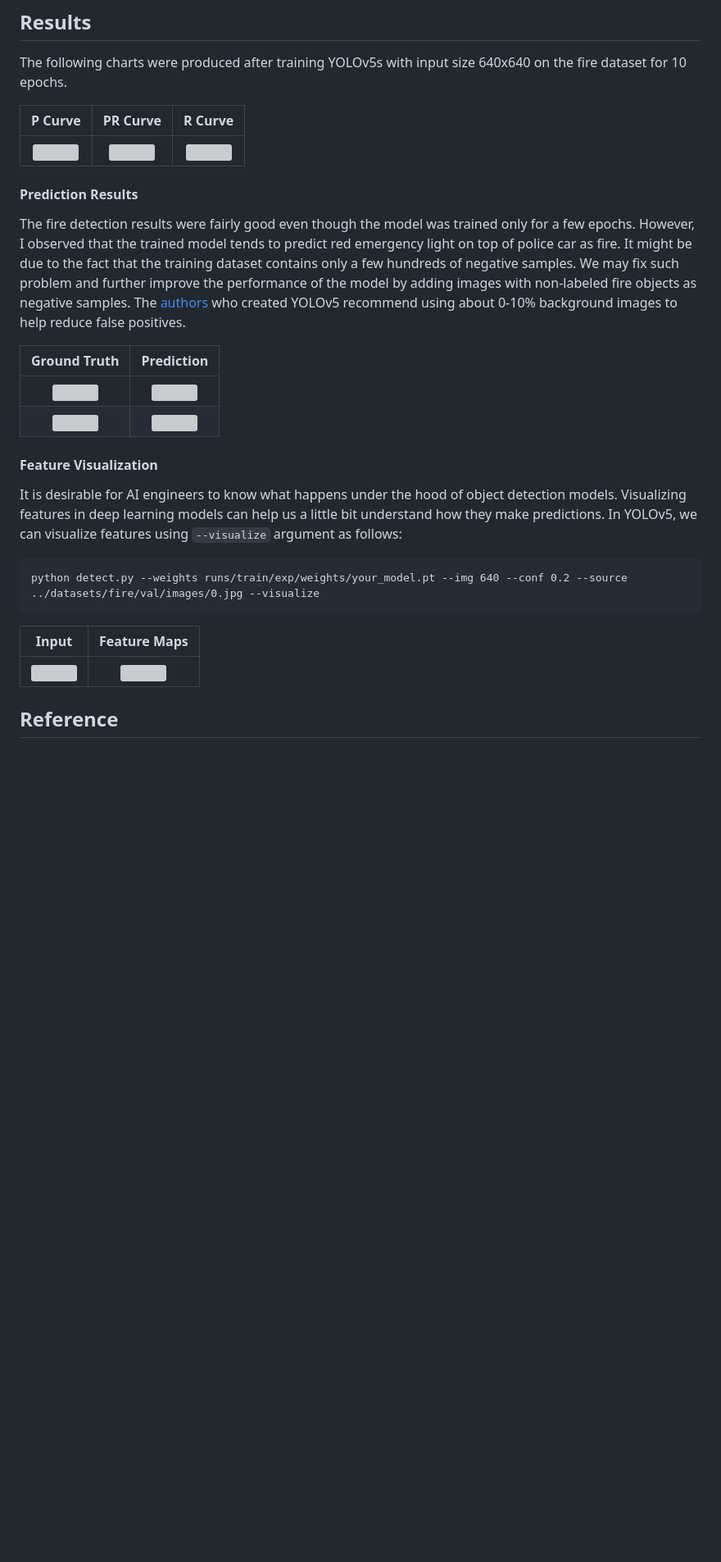
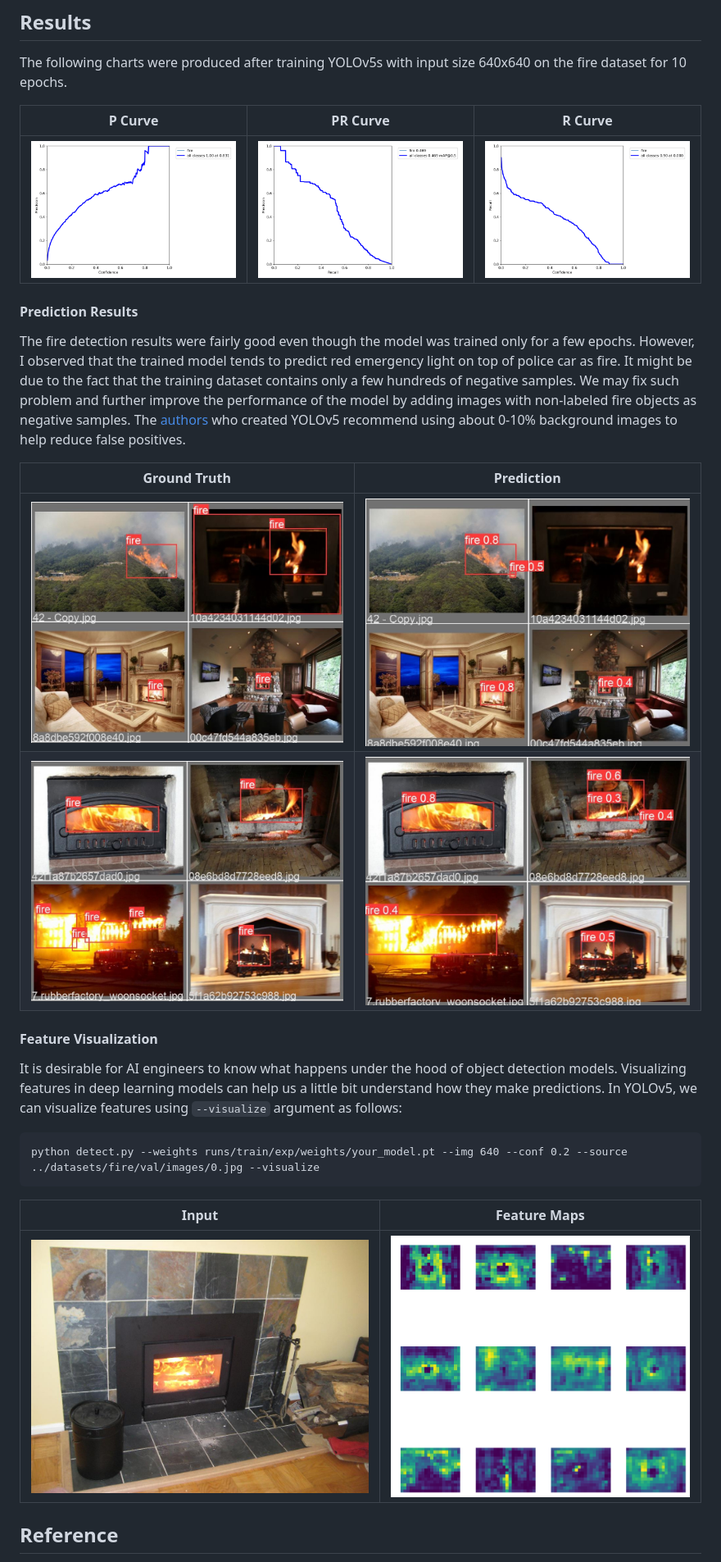
Before and after one commit to faisal-alam1342/fire_detection_yolo, a Markdown page: README.md, the part around one of its changes. Shown at 82% size. GitHub-like rendering; blank space fills up the shorter version; grey boxes are pictures that could not be loaded.

Commit message:
added curves and additional info

````diff
--- a/README.md
+++ b/README.md
@@ -56,7 +64,7 @@ The following charts were produced after training YOLOv5s with input size 640x64
 
 | P Curve | PR Curve | R Curve |
 | :-: | :-: | :-: |
-| ![](results/P_curve.png) | ![](results/PR_curve.png) | ![](results/R_curve.png) |
+| ![](deployment/results/P_curve.png) | ![](deployment/results/PR_curve.png) | ![](deployment/results/R_curve.png) |
 
 #### Prediction Results
 The fire detection results were fairly good even though the model was trained only for a few epochs. However, I observed that the trained model tends to predict red emergency light on top of police car as fire. It might be due to the fact that the training dataset contains only a few hundreds of negative samples. We may fix such problem and further improve the performance of the model by adding images with non-labeled fire objects as negative samples. The [authors](https://github.com/ultralytics/yolov5/wiki/Tips-for-Best-Training-Results) who created YOLOv5 recommend using about 0-10% background images to help reduce false positives.
@@ -64,8 +72,8 @@ The fire detection results were fairly good even though the model was trained on
 
 | Ground Truth | Prediction |
 | :-: | :-: |
-| ![](results/val_batch2_labels_1.jpg) | ![](results/val_batch2_pred_1.jpg) |
-| ![](results/val_batch2_labels_2.jpg) | ![](results/val_batch2_pred_2.jpg) |
+| ![](deployment/results/val_batch2_labels_1.jpg) | ![](deployment/results/val_batch2_pred_1.jpg) |
+| ![](deployment/results/val_batch2_labels_2.jpg) | ![](deployment/results/val_batch2_pred_2.jpg) |
 
 #### Feature Visualization
 It is desirable for AI engineers to know what happens under the hood of object detection models. Visualizing features in deep learning models can help us a little bit understand how they make predictions. In YOLOv5, we can visualize features using ```--visualize``` argument as follows:
@@ -76,7 +84,7 @@ python detect.py --weights runs/train/exp/weights/your_model.pt --img 640 --conf
 
 | Input | Feature Maps |
 | :-: | :-: |
-| ![](results/004dec94c5de631f.jpg) | ![](results/stage23_C3_features.png) |
+| ![](deployment/results/004dec94c5de631f.jpg) | ![](deployment/results/stage23_C3_features.png) |
 
 ## Reference
 [YOLOv5-Custom-Training.ipynb](https://github.com/ultralytics/yolov5/wiki/Train-Custom-Data) script for training YOLOv5 model on the fire dataset. For more information on training YOLOv5, please refer to its homepage.
````
Also changed, not shown: other parts of README.md (+9 -1 lines).
